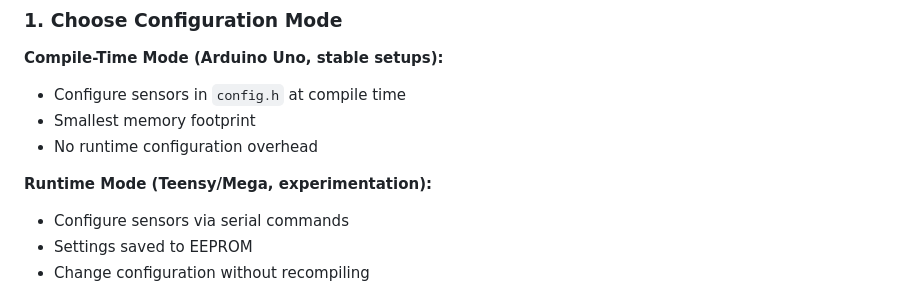
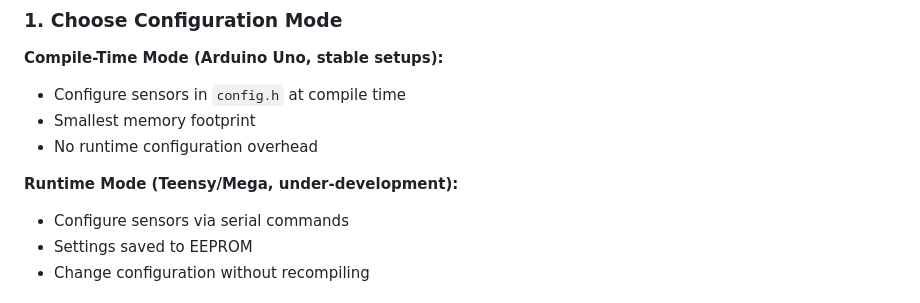
Before and after one commit to preobd/preOBD, a Markdown page: README.md, the part around the change. Rendered like a GitHub page.

Commit message:
Update README for Runtime Mode status

```diff
--- a/README.md
+++ b/README.md
@@ -80,7 +80,7 @@ openEMS provides comprehensive engine monitoring for vehicles that lack modern e
 - Smallest memory footprint
 - No runtime configuration overhead
 
-**Runtime Mode (Teensy/Mega, experimentation):**
+**Runtime Mode (Teensy/Mega, under-development):**
 - Configure sensors via serial commands
 - Settings saved to EEPROM
 - Change configuration without recompiling
```
